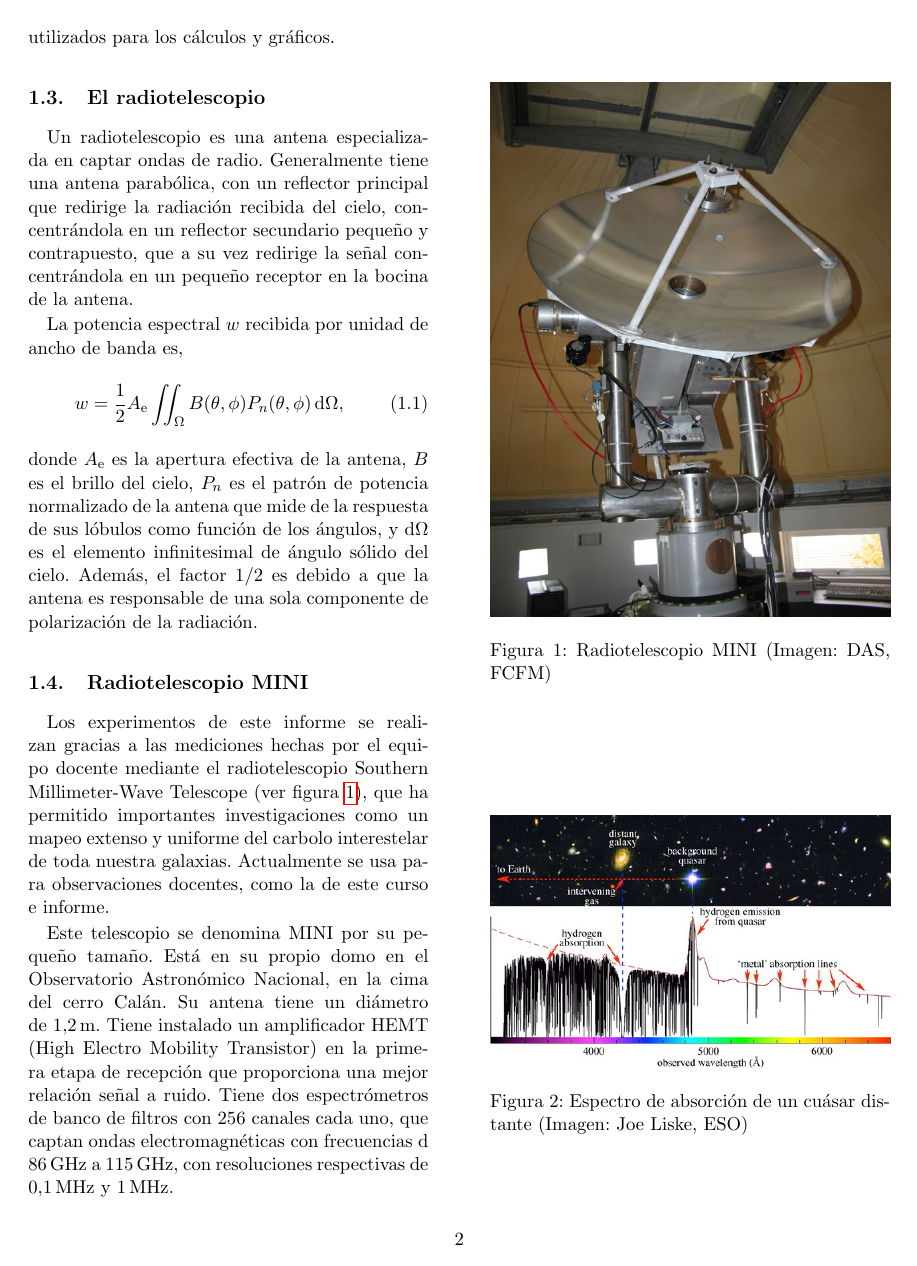
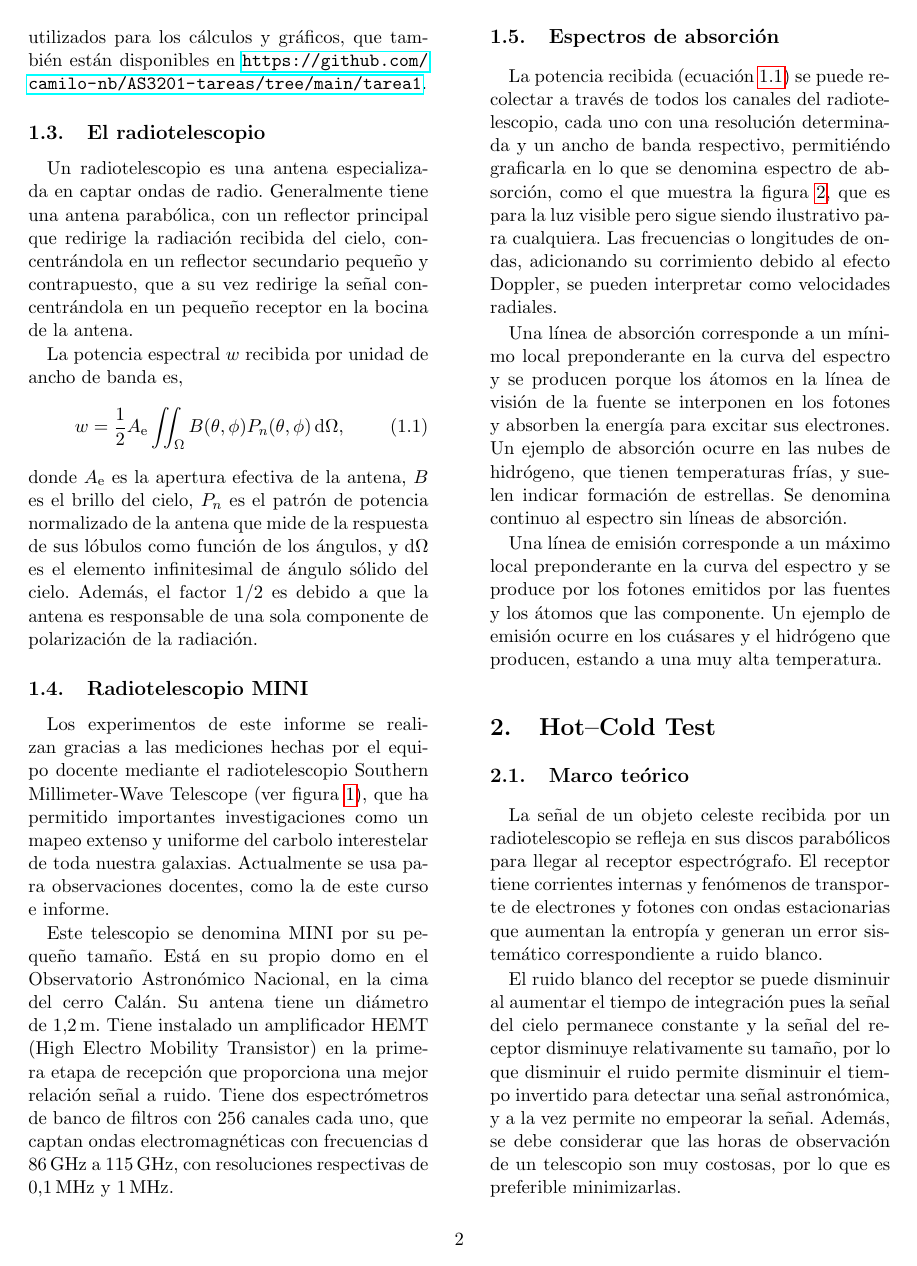
Before and after one commit to camilo-nb/AS3201-tareas, a LaTeX problem sheet (tarea1/informe/main.tex, which reads tarea1/informe/introduccion.tex): page 2 of 11. Compiled offline with pdfLaTeX.

Commit message:
Add URL and finally go to sleep

```diff
--- a/tarea1/informe/introduccion.tex
+++ b/tarea1/informe/introduccion.tex
@@ -20,7 +20,7 @@ La sección \ref{sec:observaciones} introduce el objeto celeste observado, junto
 
 Finalmente, la sección \ref{sec:conclusiones} presenta las conclusiones del informe, estableciendo que las calibraciones son importantes para mejorar la precisión de instrumento y que los datos del experimento pudieron ser afectador por factores climáticos pues presentar error.
 
-Además, la sección \ref{sec:anexo} es un anexo con los códigos utilizados para los cálculos y gráficos.
+Además, la sección \ref{sec:anexo} es un anexo con los códigos utilizados para los cálculos y gráficos, que también están disponibles en \url{https://github.com/camilo-nb/AS3201-tareas/tree/main/tarea1}.
 
 \subsection{El radiotelescopio}\label{sec:radiotelescopio}
 
@@ -38,6 +38,14 @@ Los experimentos de este informe se realizan gracias a las mediciones hechas por
 
 Este telescopio se denomina MINI por su pequeño tamaño. Está en su propio domo en el Observatorio Astronómico Nacional, en la cima del cerro Calán. Su antena tiene un diámetro de \SI{1.2}{\meter}. Tiene instalado un amplificador HEMT (High Electro Mobility Transistor) en la primera etapa de recepción que proporciona una mejor relación señal a ruido. Tiene dos espectrómetros de banco de filtros con 256 canales cada uno, que captan ondas electromagnéticas con frecuencias d \SI{86}{\giga\hertz} a \SI{115}{\giga\hertz}, con resoluciones respectivas de \SI{0.1}{\mega\hertz} y \SI{1}{\mega\hertz}.
 
+\subsection{Espectros de absorción}
+
+La potencia recibida (ecuación \ref{eq:w}) se puede recolectar a través de todos los canales del radiotelescopio, cada uno con una resolución determinada y un ancho de banda respectivo, permitiéndo graficarla en lo que se denomina espectro de absorción, como el que muestra la figura \ref{fig:spectrum}, que es para la luz visible pero sigue siendo ilustrativo para cualquiera. Las frecuencias o longitudes de ondas, adicionando su corrimiento debido al efecto Doppler, se pueden interpretar como velocidades radiales.
+
+Una línea de absorción corresponde a un mínimo local preponderante en la curva del espectro y se producen porque los átomos en la línea de visión de la fuente se interponen en los fotones y absorben la energía para excitar sus electrones. Un ejemplo de absorción ocurre en las nubes de hidrógeno, que tienen temperaturas frías, y suelen indicar formación de estrellas. Se denomina continuo al espectro sin líneas de absorción.
+
+Una línea de emisión corresponde a un máximo local preponderante en la curva del espectro y se produce por los fotones emitidos por las fuentes y los átomos que las componente. Un ejemplo de emisión ocurre en los cuásares y el hidrógeno que producen, estando a una muy alta temperatura.
+
 \begin{figure}[p]
 	\centering
 	\includegraphics[width=3.25in]{rsc/mini.jpg}
```
Also changed, not shown: tarea1/informe/introduccion.tex (8 more changed lines).
